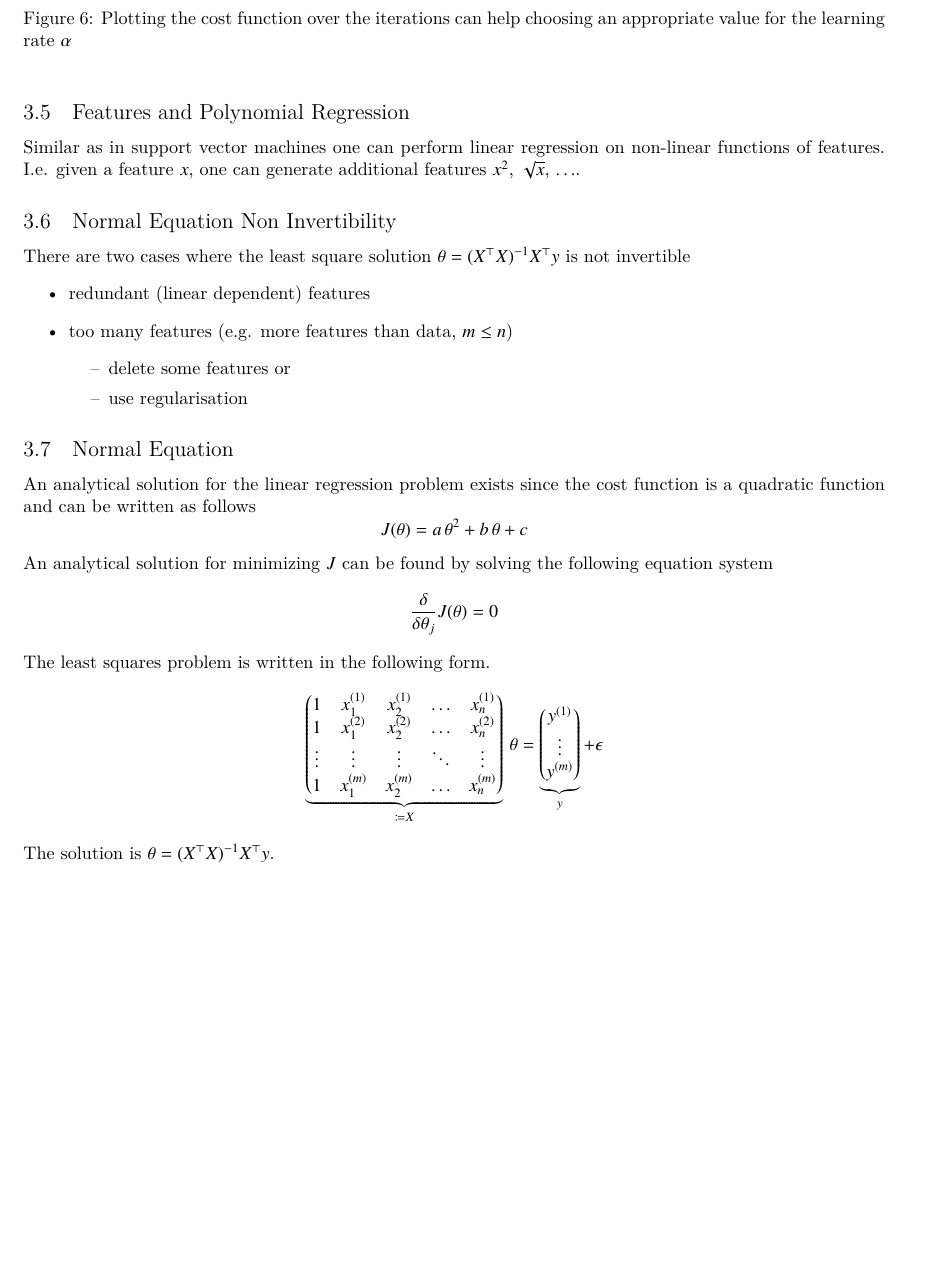
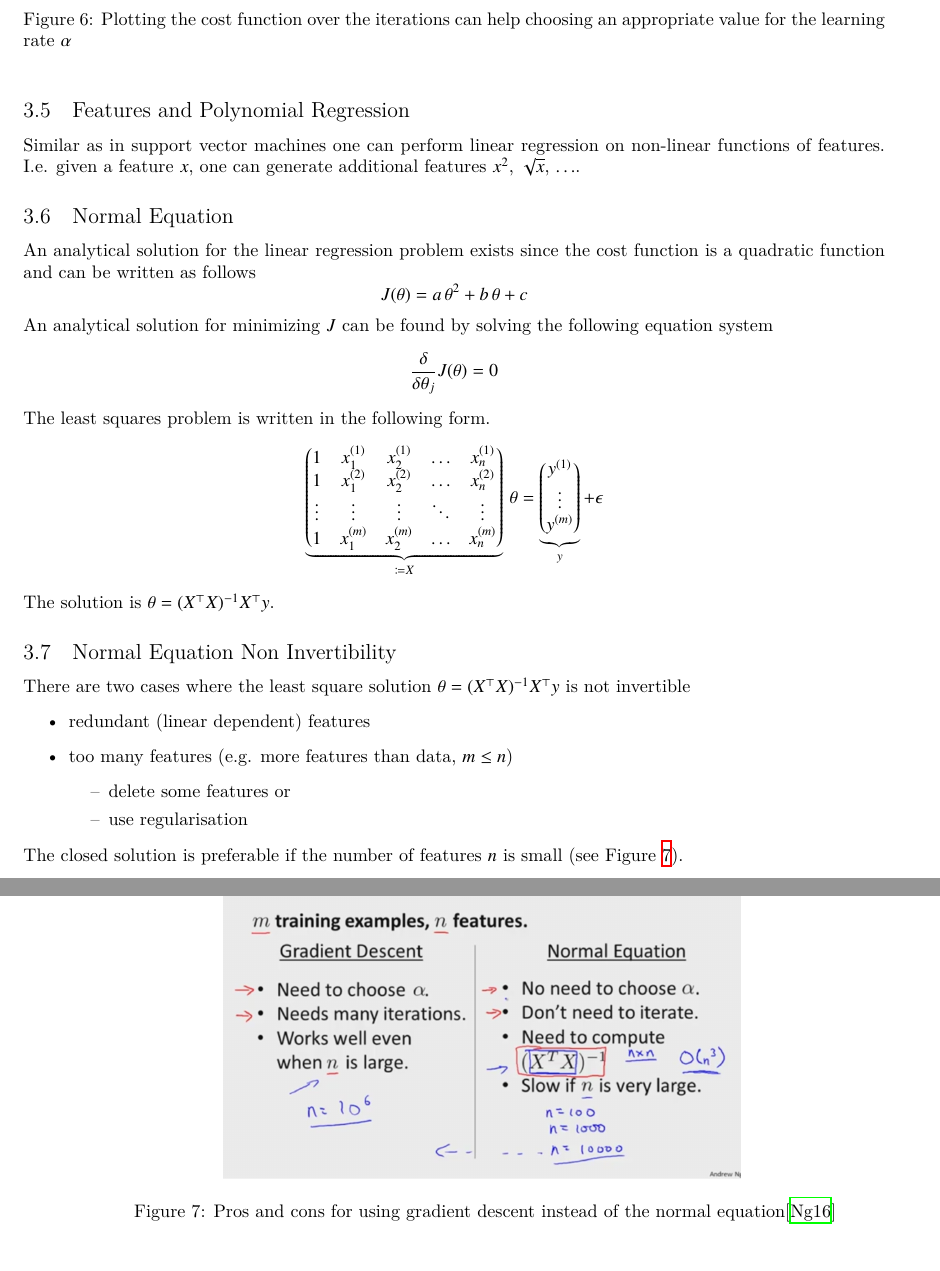
Before and after one commit to wedesoft/machine-learning-tutorial, a LaTeX document (course-notes.tex): part of page 4 of 5 before the commit and two parts of pages 4 and 5 of 5 after it, the two joined at a grey line, cut so that both start at the same text, the shorter picture padded with empty space. Compiled offline with XeLaTeX.

Commit message:
Closed form solution advantages/disadvantages

```diff
--- a/course-notes.tex
+++ b/course-notes.tex
@@ -210,17 +210,6 @@ If $J(\theta)$ is increasing, $\alpha$ might be too large.
 Similar as in support vector machines one can perform linear regression on non-linear functions of features.
 \emph{I.e.} given a feature $x$, one can generate additional features $x^2$, $\sqrt x$, $\ldots$.
 
-\subsection{Normal Equation Non Invertibility}
-There are two cases where the least square solution $\theta=(X^\top X)^{-1}X^\top y$ is not invertible
-\begin{itemize}
-  \item redundant (linear dependent) features
-  \item too many features (\emph{e.g.} more features than data, $m\le n$)
-    \begin{itemize}
-      \item delete some features or
-      \item use regularisation
-    \end{itemize}
-\end{itemize}
-
 \subsection{Normal Equation}
 An analytical solution for the linear regression problem exists since the cost function is a quadratic function and
 can be written as follows
@@ -243,6 +232,25 @@ The least squares problem is written in the following form.
 \end{equation*}
 The solution is $\theta=(X^\top X)^{-1}X^\top y$.
 
+\subsection{Normal Equation Non Invertibility}
+There are two cases where the least square solution $\theta=(X^\top X)^{-1}X^\top y$ is not invertible
+\begin{itemize}
+  \item redundant (linear dependent) features
+  \item too many features (\emph{e.g.} more features than data, $m\le n$)
+    \begin{itemize}
+      \item delete some features or
+      \item use regularisation
+    \end{itemize}
+\end{itemize}
+The closed solution is preferable if the number of features $n$ is small (see Figure \ref{fig:gcp}).
+\begin{figure}[htbp]
+  \begin{center}
+    \includegraphics[width=.6\textwidth]{gradientproscons}
+    \caption{Pros and cons for using gradient descent instead of the normal equation\citep{andrewng}\label{fig:gcp}}
+  \end{center}
+\end{figure}
+
+
 \appendix
 \section{Appendix}
 \subsection{Least Squares Estimator}\label{app:lse}
```
Also changed, not shown: Makefile, gradientproscons.jpg (added).
